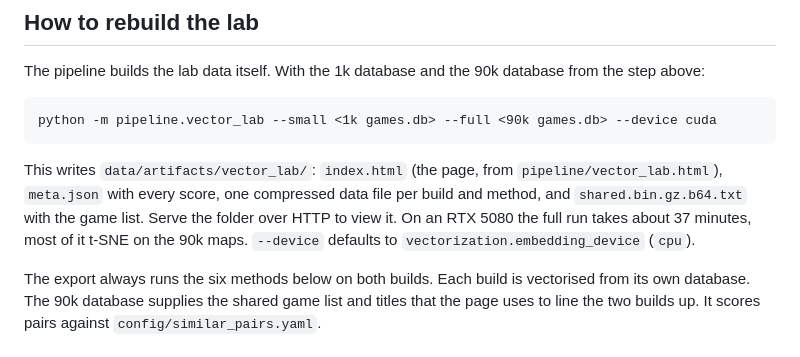
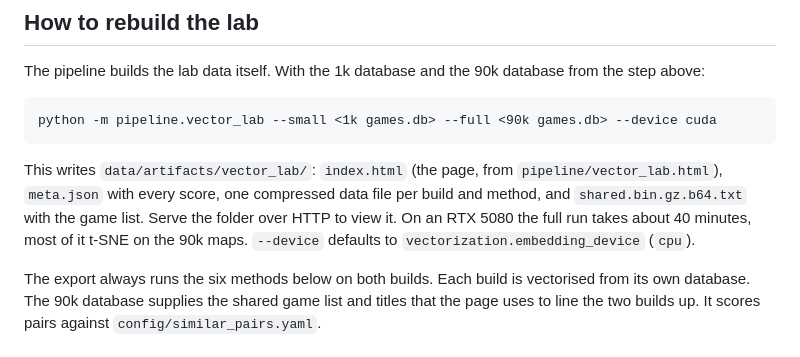
Before and after one commit to Austinsucy/Video-game-recommendation-system, a Markdown page: docs/full-90k-findings.md, the part around the change. GitHub-like rendering.

Commit message:
Update the lab export time in the 90k doc

```diff
--- a/docs/full-90k-findings.md
+++ b/docs/full-90k-findings.md
@@ -54,7 +54,7 @@ python -m pipeline.vector_lab --small <1k games.db> --full <90k games.db> --devi
 This writes `data/artifacts/vector_lab/`: `index.html` (the page, from
 `pipeline/vector_lab.html`), `meta.json` with every score, one compressed
 data file per build and method, and `shared.bin.gz.b64.txt` with the game list. Serve the folder over HTTP to view it. On an
-RTX 5080 the full run takes about 37 minutes, most of it t-SNE on the 90k
+RTX 5080 the full run takes about 40 minutes, most of it t-SNE on the 90k
 maps. `--device` defaults to `vectorization.embedding_device` (`cpu`).
 
 The export always runs the six methods below on both builds. Each build is
```
